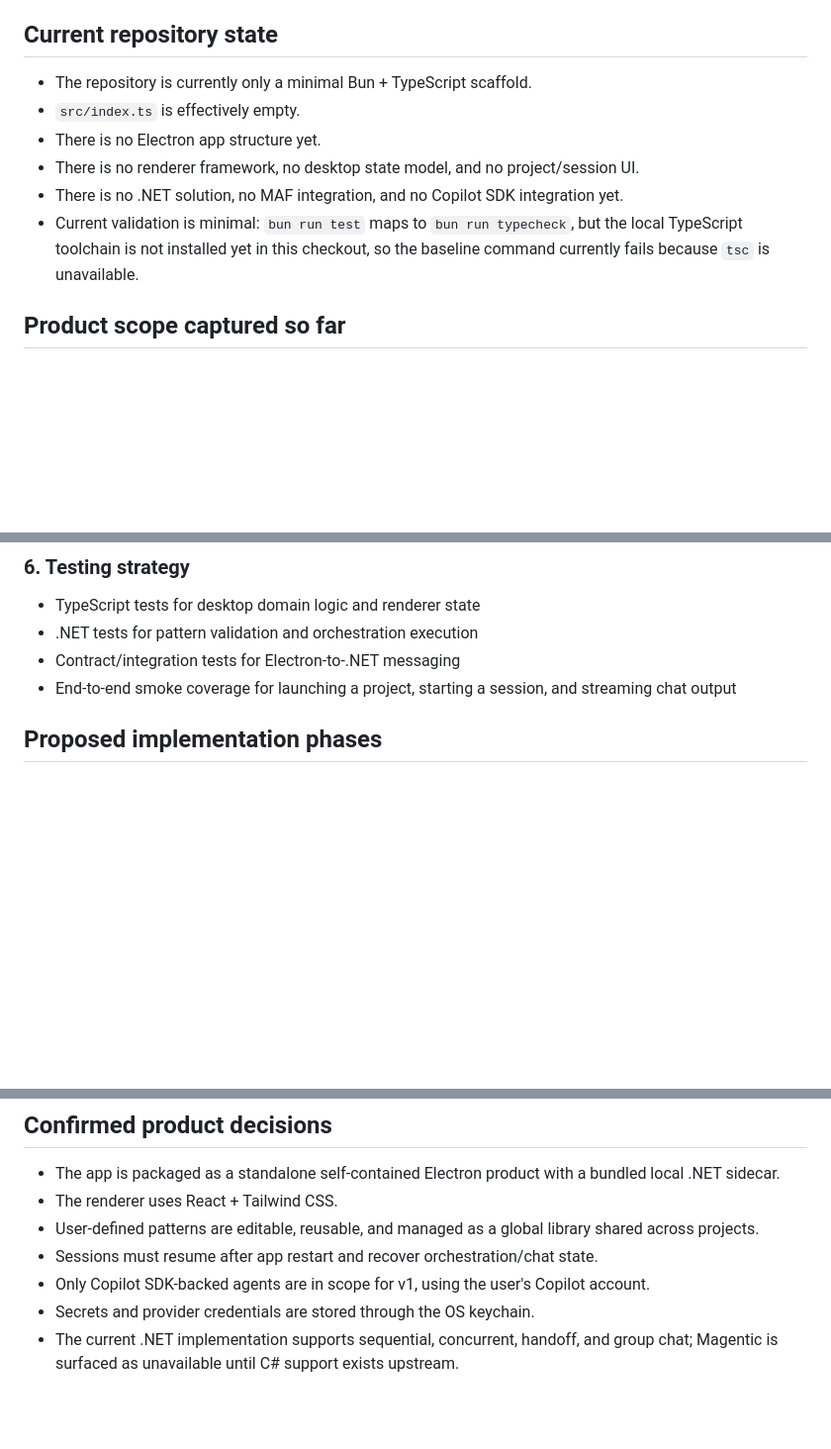
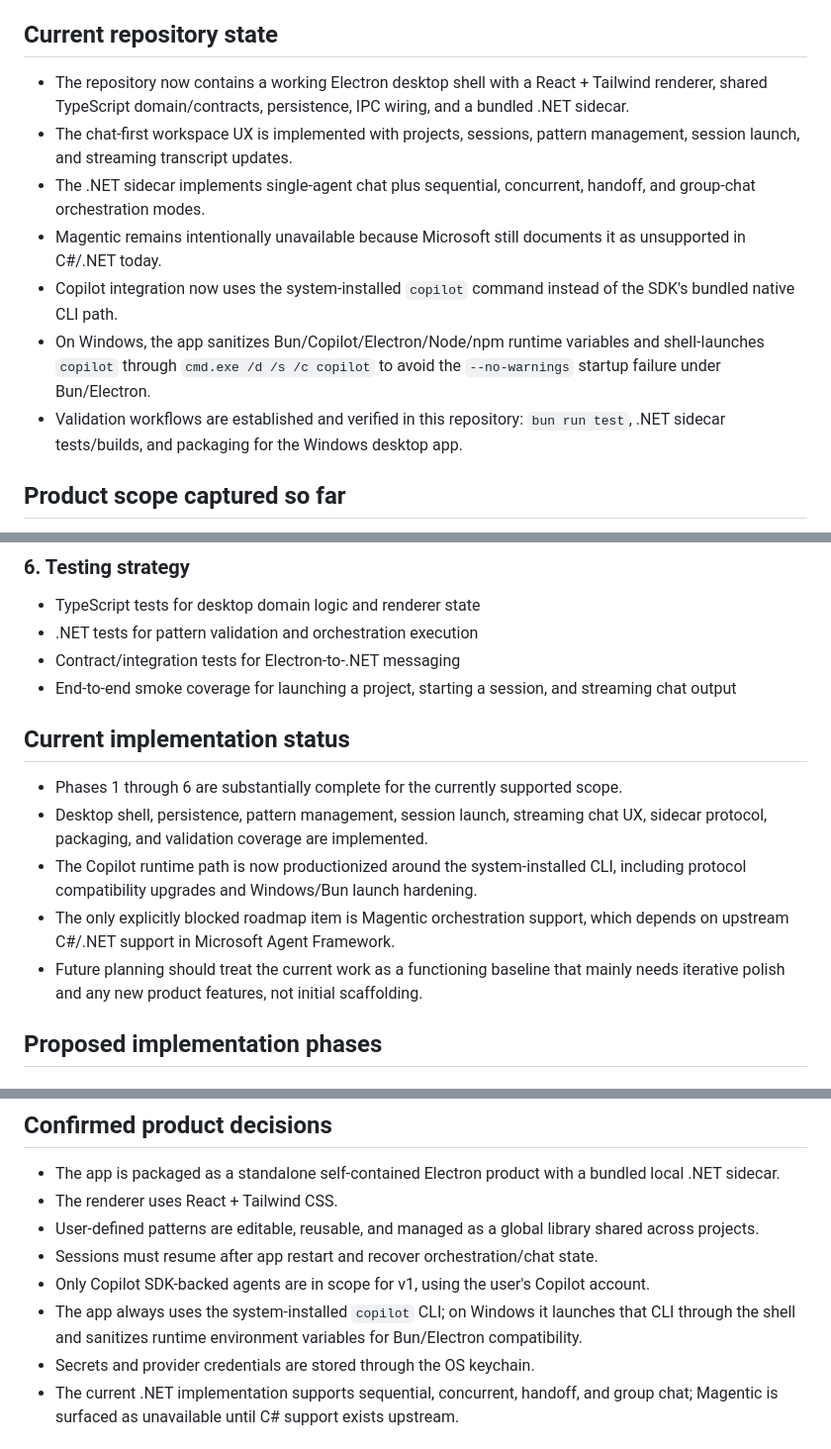
Before and after one commit to davidkaya/aryx, a Markdown page: IMPLEMENTATION_PLAN.md, 3 parts joined by grey strips. Shown at 99% size. Drawn GitHub-style; blank space fills up the shorter version.

Commit message:
docs: refresh implementation plan
Co-authored-by: Copilot <223556219+Copilot@users.noreply.github.com>

```diff
--- a/IMPLEMENTATION_PLAN.md
+++ b/IMPLEMENTATION_PLAN.md
@@ -17,12 +17,13 @@ The target UX is a left-side tree navigator for projects/sessions/patterns and a
 
 ## Current repository state
 
-- The repository is currently only a minimal Bun + TypeScript scaffold.
-- `src/index.ts` is effectively empty.
-- There is no Electron app structure yet.
-- There is no renderer framework, no desktop state model, and no project/session UI.
-- There is no .NET solution, no MAF integration, and no Copilot SDK integration yet.
-- Current validation is minimal: `bun run test` maps to `bun run typecheck`, but the local TypeScript toolchain is not installed yet in this checkout, so the baseline command currently fails because `tsc` is unavailable.
+- The repository now contains a working Electron desktop shell with a React + Tailwind renderer, shared TypeScript domain/contracts, persistence, IPC wiring, and a bundled .NET sidecar.
+- The chat-first workspace UX is implemented with projects, sessions, pattern management, session launch, and streaming transcript updates.
+- The .NET sidecar implements single-agent chat plus sequential, concurrent, handoff, and group-chat orchestration modes.
+- Magentic remains intentionally unavailable because Microsoft still documents it as unsupported in C#/.NET today.
+- Copilot integration now uses the system-installed `copilot` command instead of the SDK's bundled native CLI path.
+- On Windows, the app sanitizes Bun/Copilot/Electron/Node/npm runtime variables and shell-launches `copilot` through `cmd.exe /d /s /c copilot` to avoid the `--no-warnings` startup failure under Bun/Electron.
+- Validation workflows are established and verified in this repository: `bun run test`, .NET sidecar tests/builds, and packaging for the Windows desktop app.
 
 ## Product scope captured so far
 
@@ -118,6 +119,14 @@ The target UX is a left-side tree navigator for projects/sessions/patterns and a
 - .NET tests for pattern validation and orchestration execution
 - Contract/integration tests for Electron-to-.NET messaging
 - End-to-end smoke coverage for launching a project, starting a session, and streaming chat output
+
+## Current implementation status
+
+- Phases 1 through 6 are substantially complete for the currently supported scope.
+- Desktop shell, persistence, pattern management, session launch, streaming chat UX, sidecar protocol, packaging, and validation coverage are implemented.
+- The Copilot runtime path is now productionized around the system-installed CLI, including protocol compatibility upgrades and Windows/Bun launch hardening.
+- The only explicitly blocked roadmap item is Magentic orchestration support, which depends on upstream C#/.NET support in Microsoft Agent Framework.
+- Future planning should treat the current work as a functioning baseline that mainly needs iterative polish and any new product features, not initial scaffolding.
 
 ## Proposed implementation phases
 
@@ -205,6 +214,7 @@ The target UX is a left-side tree navigator for projects/sessions/patterns and a
 - User-defined patterns are editable, reusable, and managed as a global library shared across projects.
 - Sessions must resume after app restart and recover orchestration/chat state.
 - Only Copilot SDK-backed agents are in scope for v1, using the user's Copilot account.
+- The app always uses the system-installed `copilot` CLI; on Windows it launches that CLI through the shell and sanitizes runtime environment variables for Bun/Electron compatibility.
 - Secrets and provider credentials are stored through the OS keychain.
 - The current .NET implementation supports sequential, concurrent, handoff, and group chat; Magentic is surfaced as unavailable until C# support exists upstream.
 
```
Also changed, not shown: other parts of IMPLEMENTATION_PLAN.md (+1 -1 lines).
